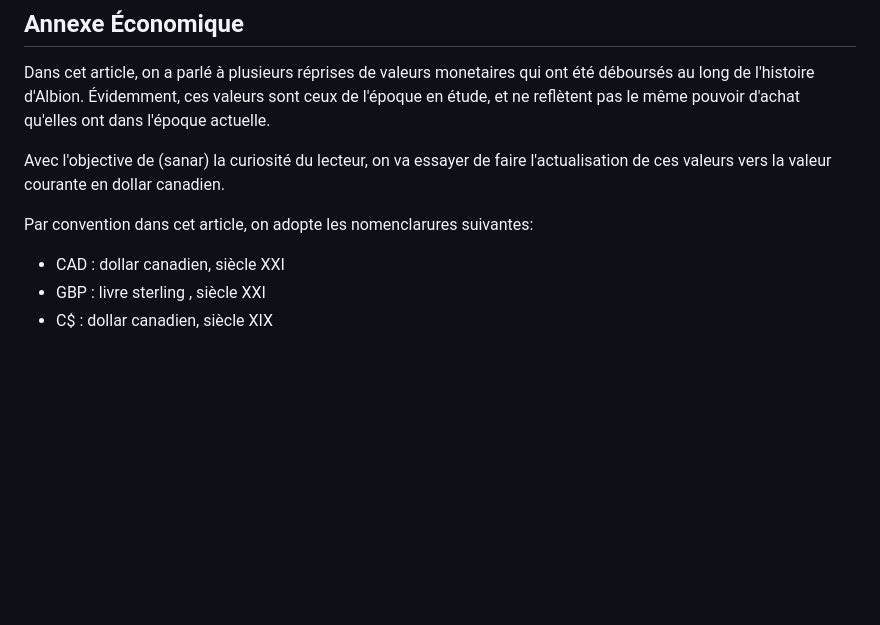
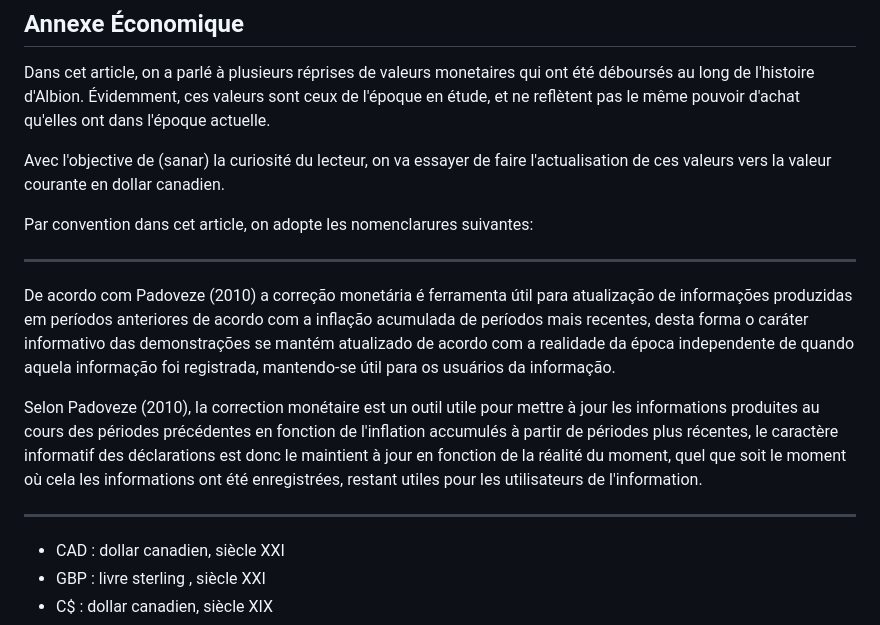
Before and after one commit to torjc01/DB33, a Markdown page: masonicHall.md, the part around the change. GitHub-like rendering; blank space fills up the shorter version.

```diff
--- a/masonicHall.md
+++ b/masonicHall.md
@@ -124,6 +124,22 @@ Dans cet article, on a parlé à plusieurs réprises de valeurs monetaires qui o
 Avec l'objective de (sanar) la curiosité du lecteur, on va essayer de faire l'actualisation de ces valeurs vers la valeur courante en dollar canadien.
 
 Par convention dans cet article, on adopte les nomenclarures suivantes:
+
+-----
+
+De acordo com Padoveze (2010) a correção monetária é ferramenta útil para
+atualização de informações produzidas em períodos anteriores de acordo com a inflação
+acumulada de períodos mais recentes, desta forma o caráter informativo das demonstrações se
+mantém atualizado de acordo com a realidade da época independente de quando aquela
+informação foi registrada, mantendo-se útil para os usuários da informação.
+
+Selon Padoveze (2010), la correction monétaire est un outil utile pour
+mettre à jour les informations produites au cours des périodes précédentes en fonction de l'inflation
+accumulés à partir de périodes plus récentes, le caractère informatif des déclarations est donc
+le maintient à jour en fonction de la réalité du moment, quel que soit le moment où cela
+les informations ont été enregistrées, restant utiles pour les utilisateurs de l'information.
+
+-----
 
 - CAD : dollar canadien, siècle XXI
 - GBP : livre sterling , siècle XXI
```
